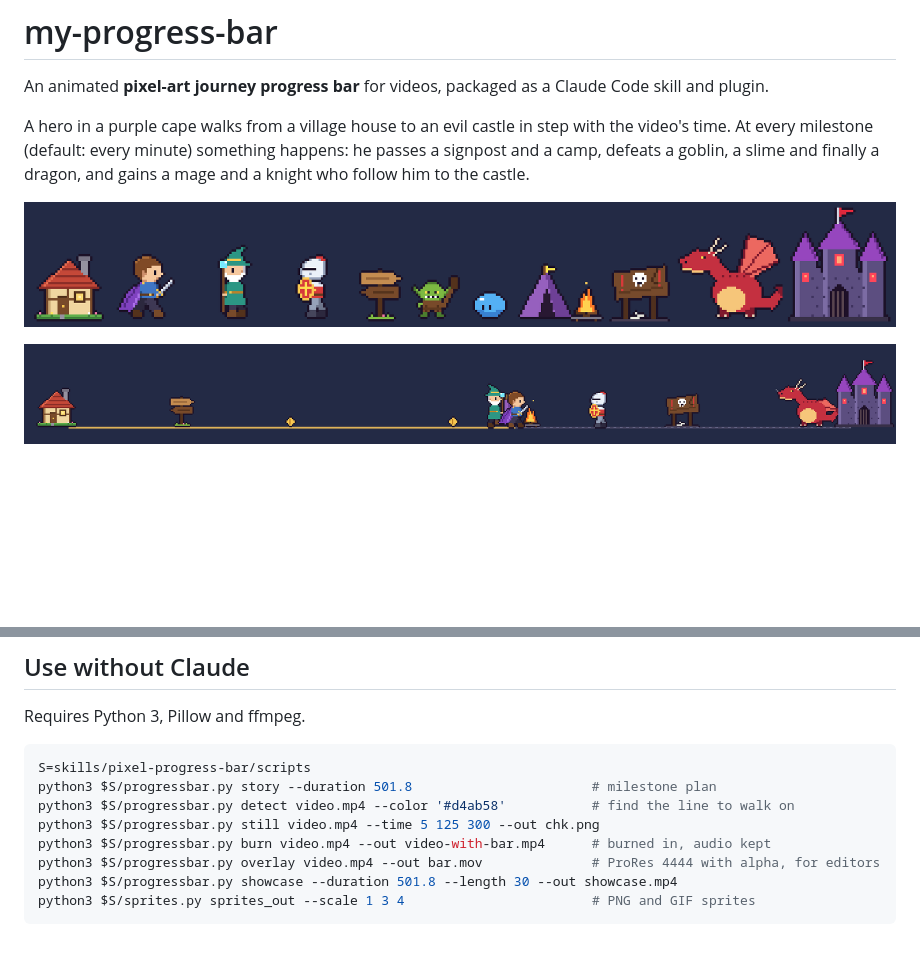
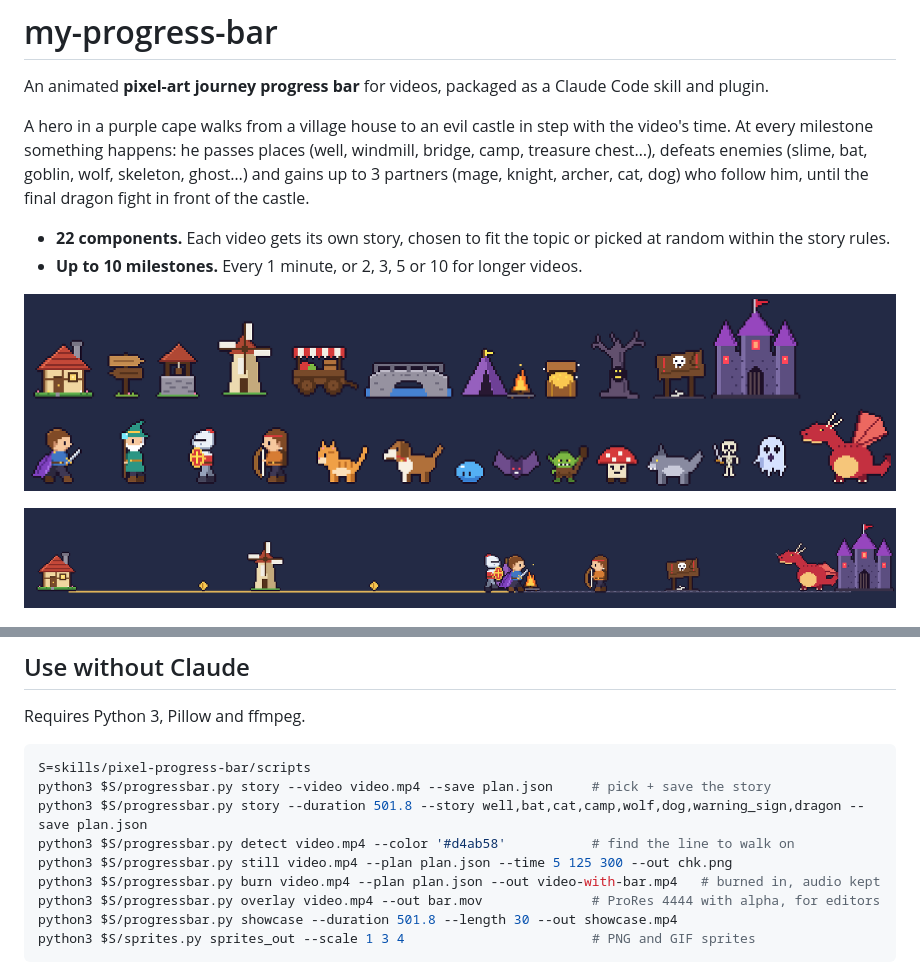
Before and after one commit to stevenfoong/my-progress-bar, a Markdown page: README.md, 2 parts joined by grey strips. GitHub-like rendering; pictures changed too: docs/bar-5min.png, docs/sprites.png; blank space fills up the shorter version.

````diff
--- a/README.md
+++ b/README.md
@@ -3,8 +3,12 @@
 An animated **pixel-art journey progress bar** for videos, packaged as a Claude Code skill and plugin.
 
 A hero in a purple cape walks from a village house to an evil castle in step with the video's time.
-At every milestone (default: every minute) something happens: he passes a signpost and a camp,
-defeats a goblin, a slime and finally a dragon, and gains a mage and a knight who follow him to the castle.
+At every milestone something happens: he passes places (well, windmill, bridge, camp, treasure chest…),
+defeats enemies (slime, bat, goblin, wolf, skeleton, ghost…) and gains up to 3 partners (mage, knight,
+archer, cat, dog) who follow him, until the final dragon fight in front of the castle.
+
+- **22 components.** Each video gets its own story, chosen to fit the topic or picked at random within the story rules.
+- **Up to 10 milestones.** Every 1 minute, or 2, 3, 5 or 10 for longer videos.
 
 ![sprites](docs/sprites.png)
 
@@ -36,10 +40,11 @@ Requires Python 3, Pillow and ffmpeg.
 
 ```bash
 S=skills/pixel-progress-bar/scripts
-python3 $S/progressbar.py story --duration 501.8                       # milestone plan
+python3 $S/progressbar.py story --video video.mp4 --save plan.json     # pick + save the story
+python3 $S/progressbar.py story --duration 501.8 --story well,bat,cat,camp,wolf,dog,warning_sign,dragon --save plan.json
 python3 $S/progressbar.py detect video.mp4 --color '#d4ab58'           # find the line to walk on
-python3 $S/progressbar.py still video.mp4 --time 5 125 300 --out chk.png
-python3 $S/progressbar.py burn video.mp4 --out video-with-bar.mp4      # burned in, audio kept
+python3 $S/progressbar.py still video.mp4 --plan plan.json --time 5 125 300 --out chk.png
+python3 $S/progressbar.py burn video.mp4 --plan plan.json --out video-with-bar.mp4   # burned in, audio kept
 python3 $S/progressbar.py overlay video.mp4 --out bar.mov              # ProRes 4444 with alpha, for editors
 python3 $S/progressbar.py showcase --duration 501.8 --length 30 --out showcase.mp4
 python3 $S/sprites.py sprites_out --scale 1 3 4                        # PNG and GIF sprites
````
Also changed, not shown: skills/pixel-progress-bar/SKILL.md (+44 -15 lines), 4 other files.
